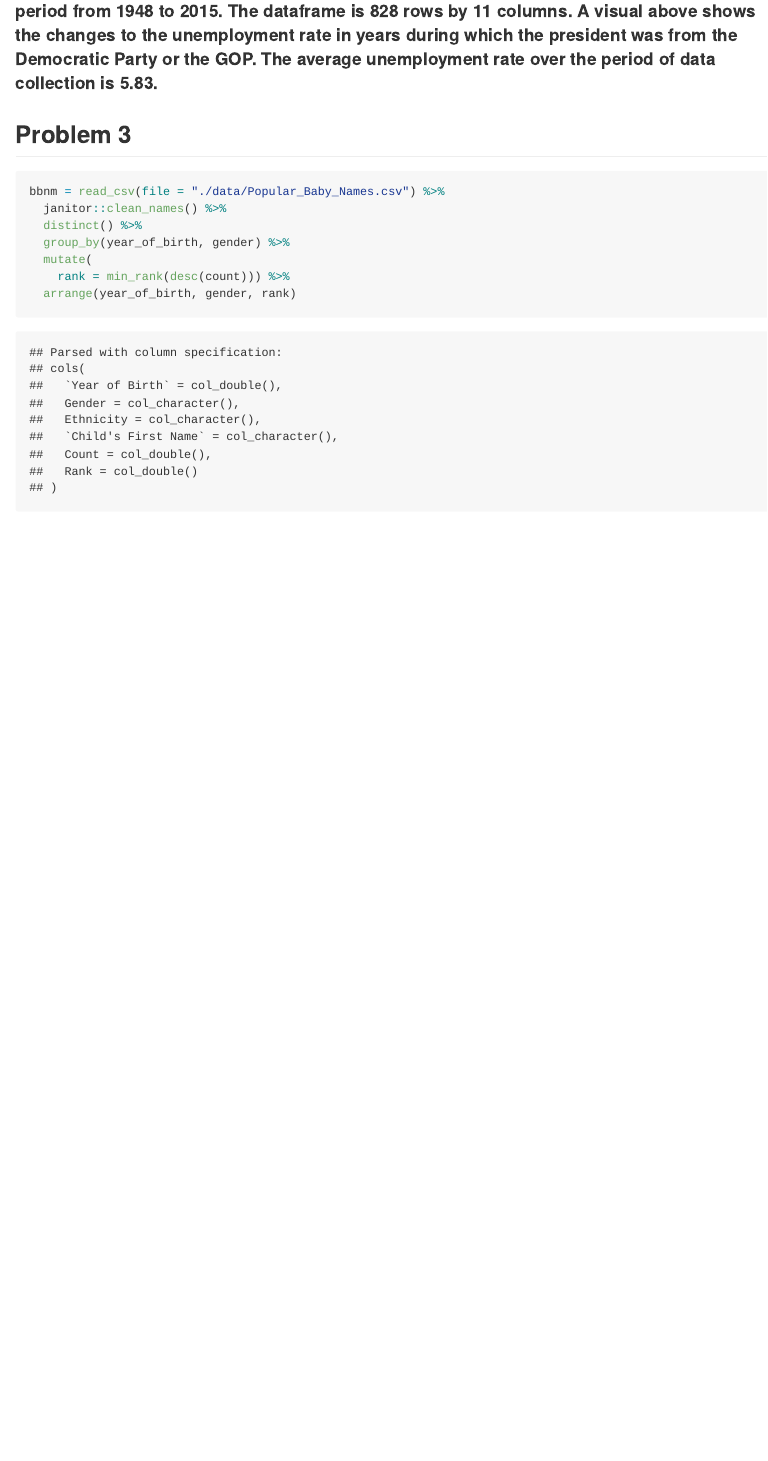
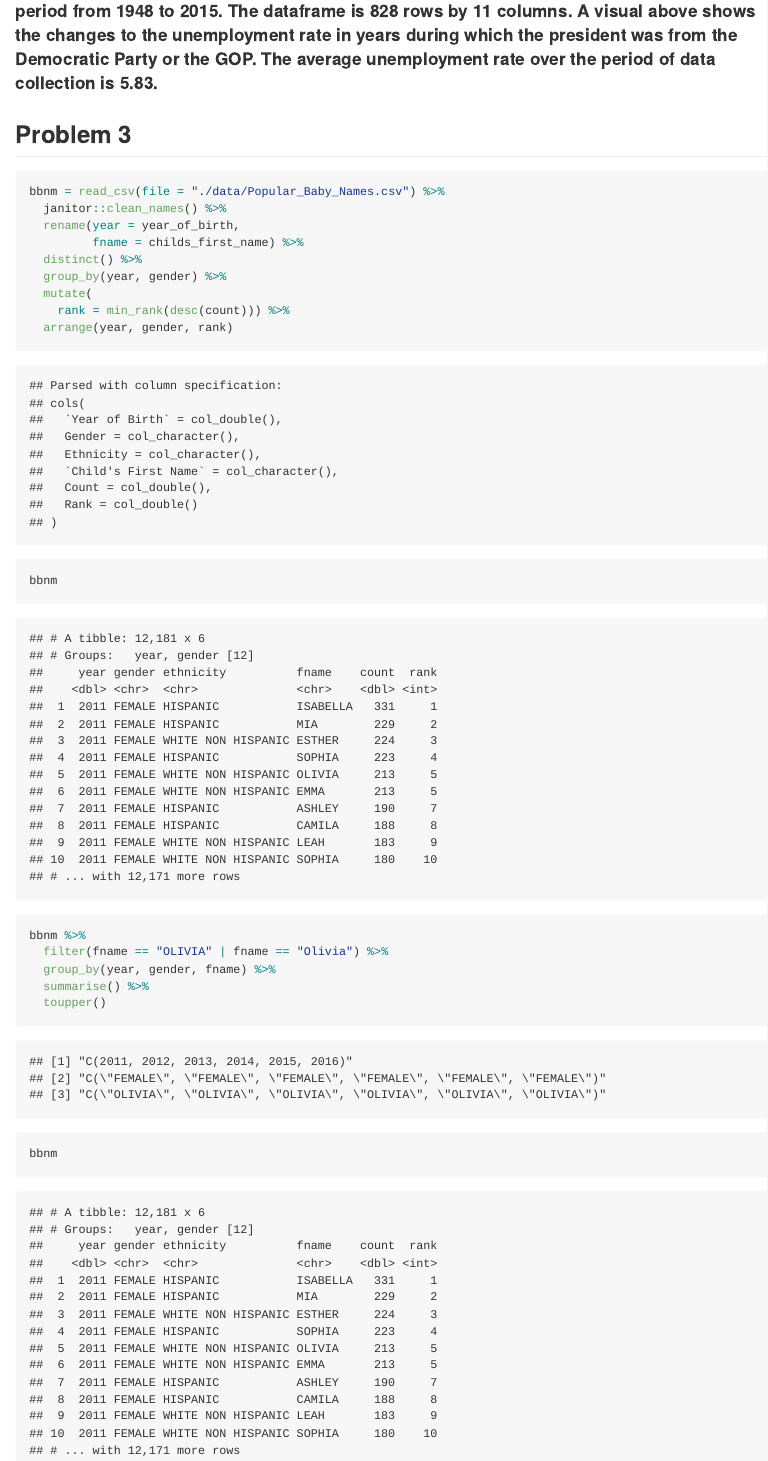
Before and after one commit to jaredgarfinkel/p8105_hw2_jsg2145, an R Markdown document (p8105_hw2_jsg2145.Rmd): the page in a window 1100 px wide, from 8180 px down. The pictures show the output file p8105_hw2_jsg2145.md that the author committed with the source, drawn offline in the style of GitHub.

Commit message:
Some of the names are uppercase and some are first letter uppercase, so I am trying to organize the data appropriately

````diff
--- a/p8105_hw2_jsg2145.Rmd
+++ b/p8105_hw2_jsg2145.Rmd
@@ -162,9 +162,21 @@ join2 %>%
 ```{r}
 bbnm = read_csv(file = "./data/Popular_Baby_Names.csv") %>%
   janitor::clean_names() %>%
+  rename(year = year_of_birth,
+         fname = childs_first_name) %>%
   distinct() %>%
-  group_by(year_of_birth, gender) %>%
+  group_by(year, gender) %>%
   mutate(
     rank = min_rank(desc(count))) %>%
-  arrange(year_of_birth, gender, rank)
+  arrange(year, gender, rank)
+bbnm
 ```
+
+```{r}
+bbnm %>%
+  filter(fname == "OLIVIA" | fname == "Olivia") %>%
+  group_by(year, gender, fname) %>%
+  summarise() %>%
+  toupper()
+bbnm
+```
````
Also changed, not shown: p8105_hw2_jsg2145.md.
